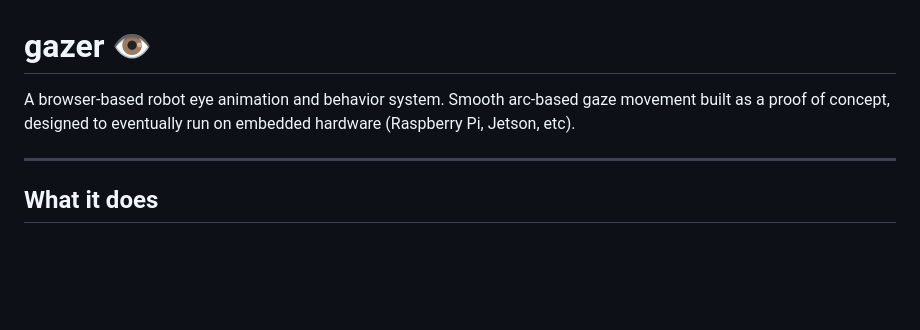
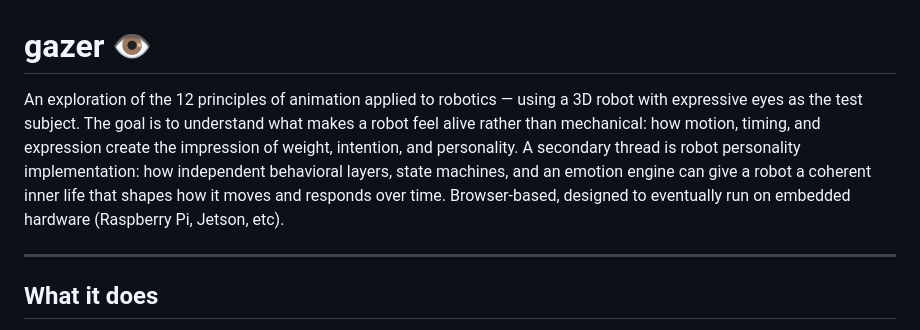
Before and after one commit to muadibbles/gazer, a Markdown page: readme.md, the part around the change. Rendered like a GitHub page; blank space fills up the shorter version.

Commit message:
Reframe readme: animation principles applied to robotics, robot personality
https://claude.ai/code/session_01MbCKJYTjCSEnNbb48q2hzp

```diff
--- a/readme.md
+++ b/readme.md
@@ -1,6 +1,6 @@
 # gazer 👁️
 
-A browser-based robot eye animation and behavior system. Smooth arc-based gaze movement built as a proof of concept, designed to eventually run on embedded hardware (Raspberry Pi, Jetson, etc).
+An exploration of the 12 principles of animation applied to robotics — using a 3D robot with expressive eyes as the test subject. The goal is to understand what makes a robot feel alive rather than mechanical: how motion, timing, and expression create the impression of weight, intention, and personality. A secondary thread is robot personality implementation: how independent behavioral layers, state machines, and an emotion engine can give a robot a coherent inner life that shapes how it moves and responds over time. Browser-based, designed to eventually run on embedded hardware (Raspberry Pi, Jetson, etc).
 
 -----
 
```
